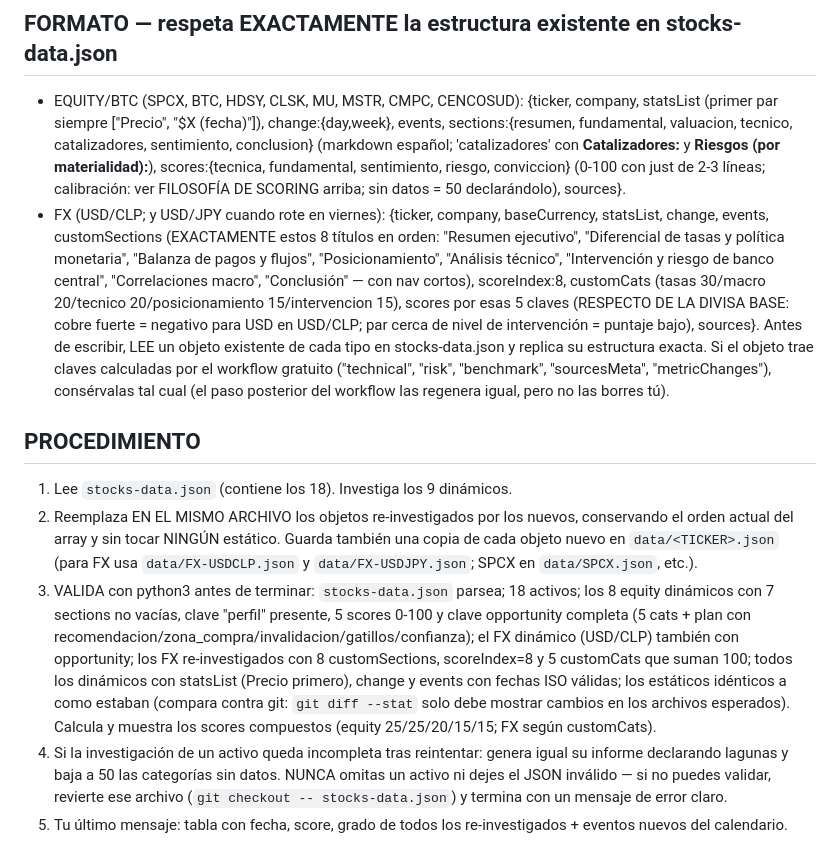
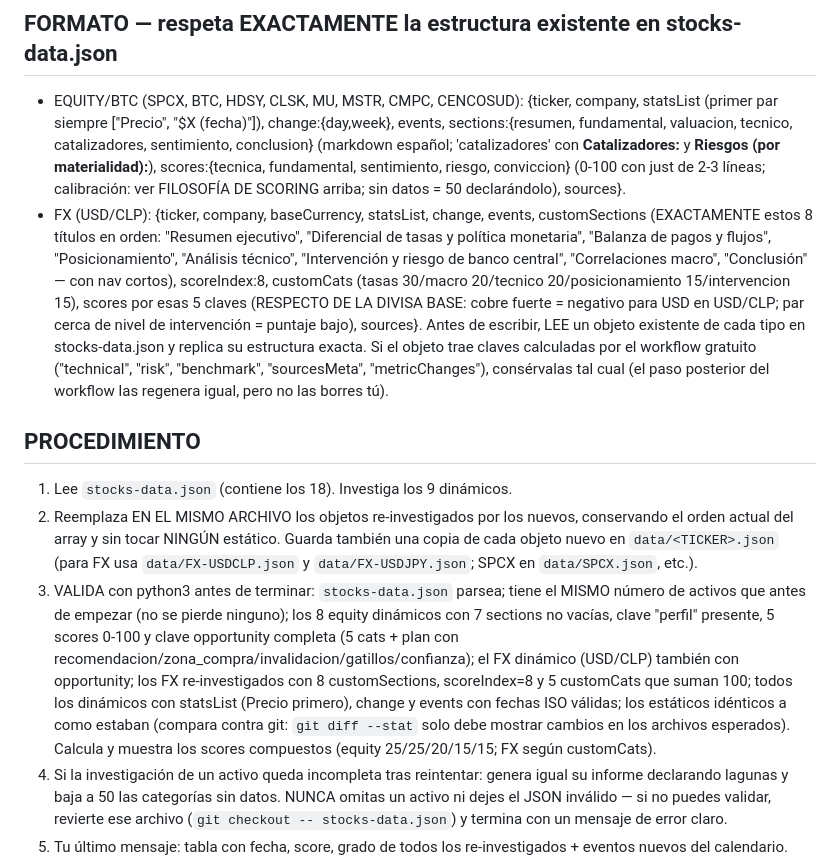
Before and after one commit to AgustinMosqueira/stock-dashboard, a Markdown page: scripts/REFRESH_PROMPT.md, the part around one of its changes. GitHub-like rendering.

Commit message:
Limpieza final del prompt: sin referencias a la rotación y conteo de activos auto-mantenido
Co-Authored-By: Claude Fable 5 <noreply@anthropic.com>

```diff
--- a/scripts/REFRESH_PROMPT.md
+++ b/scripts/REFRESH_PROMPT.md
@@ -63,12 +63,12 @@ Pesos del score compuesto de oportunidad (los calcula el dashboard): valuacion_h
 
 ## FORMATO — respeta EXACTAMENTE la estructura existente en stocks-data.json
 - EQUITY/BTC (SPCX, BTC, HDSY, CLSK, MU, MSTR, CMPC, CENCOSUD): {ticker, company, statsList (primer par siempre ["Precio", "$X (fecha)"]), change:{day,week}, events, sections:{resumen, fundamental, valuacion, tecnico, catalizadores, sentimiento, conclusion} (markdown español; 'catalizadores' con **Catalizadores:** y **Riesgos (por materialidad):**), scores:{tecnica, fundamental, sentimiento, riesgo, conviccion} (0-100 con just de 2-3 líneas; calibración: ver FILOSOFÍA DE SCORING arriba; sin datos = 50 declarándolo), sources}.
-- FX (USD/CLP; y USD/JPY cuando rote en viernes): {ticker, company, baseCurrency, statsList, change, events, customSections (EXACTAMENTE estos 8 títulos en orden: "Resumen ejecutivo", "Diferencial de tasas y política monetaria", "Balanza de pagos y flujos", "Posicionamiento", "Análisis técnico", "Intervención y riesgo de banco central", "Correlaciones macro", "Conclusión" — con nav cortos), scoreIndex:8, customCats (tasas 30/macro 20/tecnico 20/posicionamiento 15/intervencion 15), scores por esas 5 claves (RESPECTO DE LA DIVISA BASE: cobre fuerte = negativo para USD en USD/CLP; par cerca de nivel de intervención = puntaje bajo), sources}.
+- FX (USD/CLP): {ticker, company, baseCurrency, statsList, change, events, customSections (EXACTAMENTE estos 8 títulos en orden: "Resumen ejecutivo", "Diferencial de tasas y política monetaria", "Balanza de pagos y flujos", "Posicionamiento", "Análisis técnico", "Intervención y riesgo de banco central", "Correlaciones macro", "Conclusión" — con nav cortos), scoreIndex:8, customCats (tasas 30/macro 20/tecnico 20/posicionamiento 15/intervencion 15), scores por esas 5 claves (RESPECTO DE LA DIVISA BASE: cobre fuerte = negativo para USD en USD/CLP; par cerca de nivel de intervención = puntaje bajo), sources}.
 Antes de escribir, LEE un objeto existente de cada tipo en stocks-data.json y replica su estructura exacta. Si el objeto trae claves calculadas por el workflow gratuito ("technical", "risk", "benchmark", "sourcesMeta", "metricChanges"), consérvalas tal cual (el paso posterior del workflow las regenera igual, pero no las borres tú).
 
 ## PROCEDIMIENTO
 1. Lee `stocks-data.json` (contiene los 18). Investiga los 9 dinámicos.
 2. Reemplaza EN EL MISMO ARCHIVO los objetos re-investigados por los nuevos, conservando el orden actual del array y sin tocar NINGÚN estático. Guarda también una copia de cada objeto nuevo en `data/<TICKER>.json` (para FX usa `data/FX-USDCLP.json` y `data/FX-USDJPY.json`; SPCX en `data/SPCX.json`, etc.).
-3. VALIDA con python3 antes de terminar: `stocks-data.json` parsea; 18 activos; los 8 equity dinámicos con 7 sections no vacías, clave "perfil" presente, 5 scores 0-100 y clave opportunity completa (5 cats + plan con recomendacion/zona_compra/invalidacion/gatillos/confianza); el FX dinámico (USD/CLP) también con opportunity; los FX re-investigados con 8 customSections, scoreIndex=8 y 5 customCats que suman 100; todos los dinámicos con statsList (Precio primero), change y events con fechas ISO válidas; los estáticos idénticos a como estaban (compara contra git: `git diff --stat` solo debe mostrar cambios en los archivos esperados). Calcula y muestra los scores compuestos (equity 25/25/20/15/15; FX según customCats).
+3. VALIDA con python3 antes de terminar: `stocks-data.json` parsea; tiene el MISMO número de activos que antes de empezar (no se pierde ninguno); los 8 equity dinámicos con 7 sections no vacías, clave "perfil" presente, 5 scores 0-100 y clave opportunity completa (5 cats + plan con recomendacion/zona_compra/invalidacion/gatillos/confianza); el FX dinámico (USD/CLP) también con opportunity; los FX re-investigados con 8 customSections, scoreIndex=8 y 5 customCats que suman 100; todos los dinámicos con statsList (Precio primero), change y events con fechas ISO válidas; los estáticos idénticos a como estaban (compara contra git: `git diff --stat` solo debe mostrar cambios en los archivos esperados). Calcula y muestra los scores compuestos (equity 25/25/20/15/15; FX según customCats).
 4. Si la investigación de un activo queda incompleta tras reintentar: genera igual su informe declarando lagunas y baja a 50 las categorías sin datos. NUNCA omitas un activo ni dejes el JSON inválido — si no puedes validar, revierte ese archivo (`git checkout -- stocks-data.json`) y termina con un mensaje de error claro.
 5. Tu último mensaje: tabla con fecha, score, grado de todos los re-investigados + eventos nuevos del calendario.
```
Also changed, not shown: other parts of scripts/REFRESH_PROMPT.md (+1 -1 lines).
